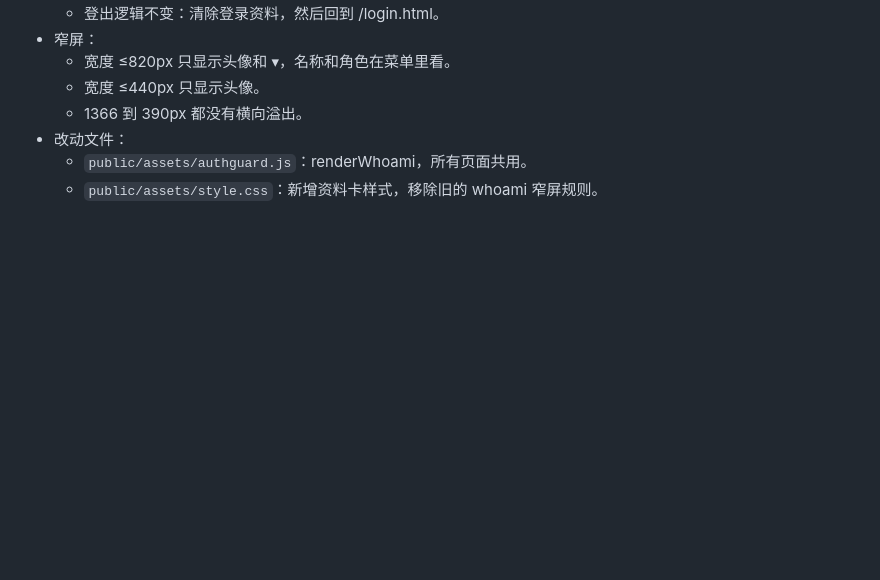
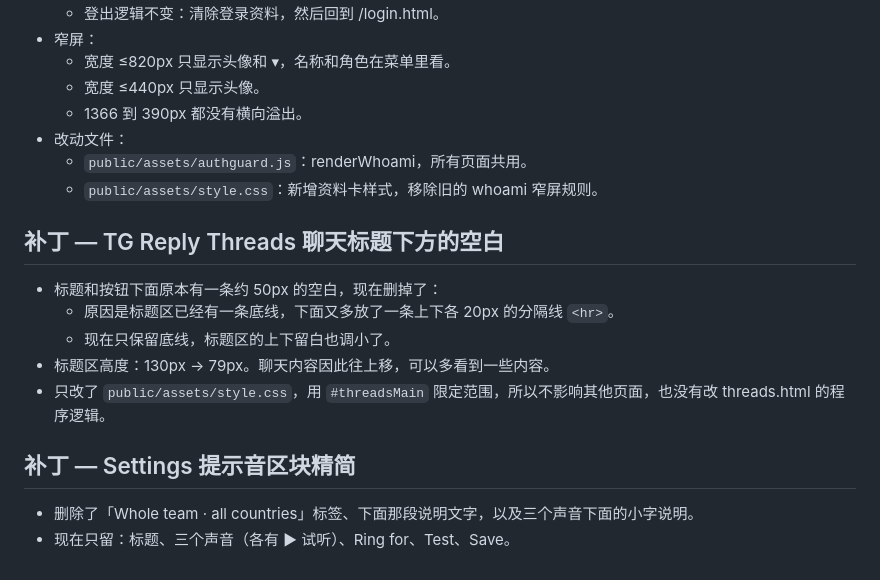
Before and after one commit to HeyVIP-csteam/TBC, a Markdown page: changelog/CHANGES-2026-10-12-reply-sound.md, the part around the change. GitHub-like rendering; blank space fills up the shorter version.

```diff
--- a/changelog/CHANGES-2026-10-12-reply-sound.md
+++ b/changelog/CHANGES-2026-10-12-reply-sound.md
@@ -72,3 +72,14 @@
 - 改动文件：
   - `public/assets/authguard.js`：renderWhoami，所有页面共用。
   - `public/assets/style.css`：新增资料卡样式，移除旧的 whoami 窄屏规则。
+
+## 补丁 — TG Reply Threads 聊天标题下方的空白
+- 标题和按钮下面原本有一条约 50px 的空白，现在删掉了：
+  - 原因是标题区已经有一条底线，下面又多放了一条上下各 20px 的分隔线 `<hr>`。
+  - 现在只保留底线，标题区的上下留白也调小了。
+- 标题区高度：130px → 79px。聊天内容因此往上移，可以多看到一些内容。
+- 只改了 `public/assets/style.css`，用 `#threadsMain` 限定范围，所以不影响其他页面，也没有改 threads.html 的程序逻辑。
+
+## 补丁 — Settings 提示音区块精简
+- 删除了「Whole team · all countries」标签、下面那段说明文字，以及三个声音下面的小字说明。
+- 现在只留：标题、三个声音（各有 ▶ 试听）、Ring for、Test、Save。
```
